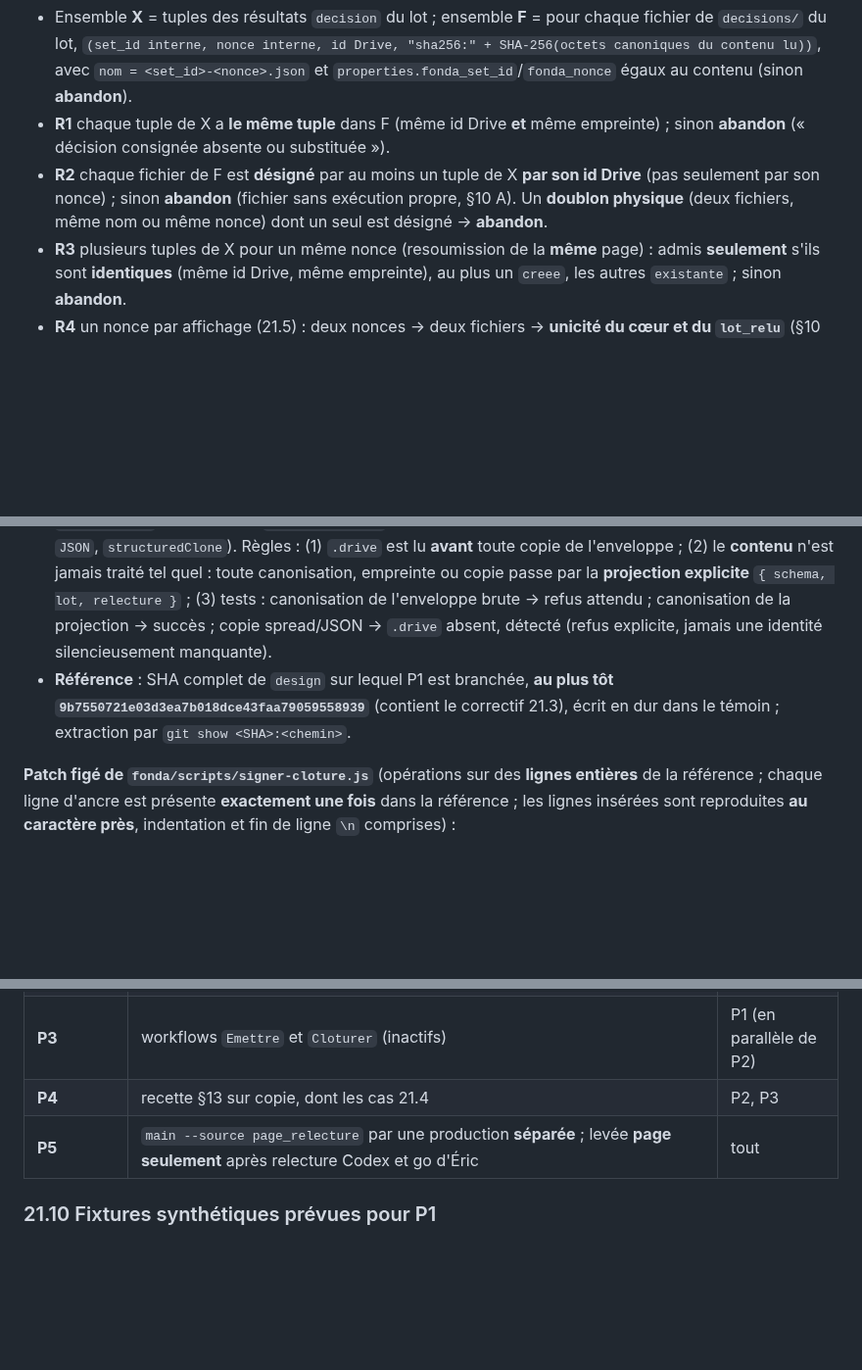
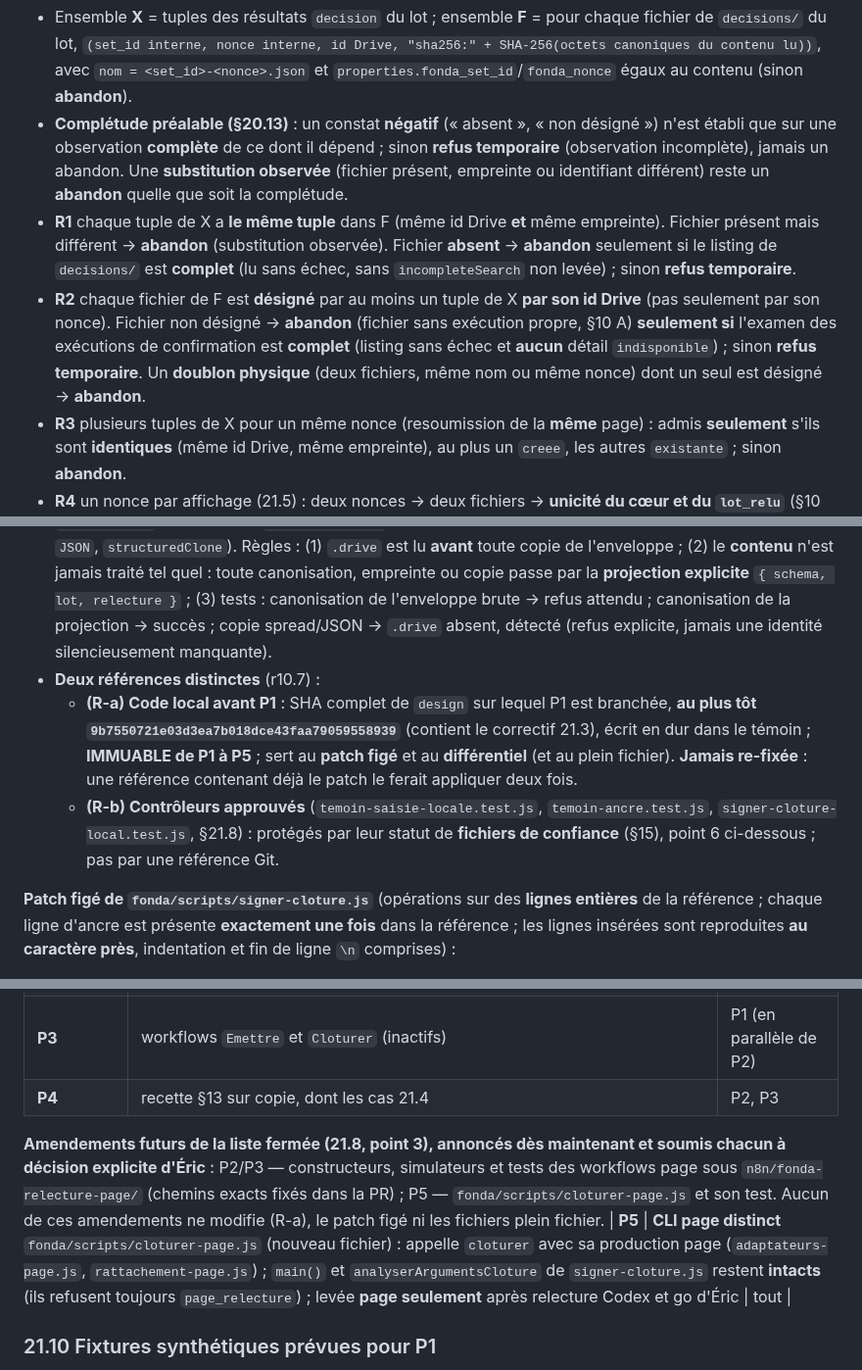
Before and after one commit to ericduchateau/box, a Markdown page: docs/CDC-fonda-relecture.md, 3 parts joined by grey strips. Shown at 98% size. Rendered like a GitHub page; blank space fills up the shorter version.

```diff
--- a/docs/CDC-fonda-relecture.md
+++ b/docs/CDC-fonda-relecture.md
@@ -495,8 +497,9 @@ Le nœud d'entrée **ne fait que copier** les champs nommés, s'ils sont des cha
 
 **Rapprochement exécutions ↔ fichiers de décision — symétrique sur le tuple (lot, nonce, id Drive, empreinte)** (finding 5) :
 - Ensemble **X** = tuples des résultats `decision` du lot ; ensemble **F** = pour chaque fichier de `decisions/` du lot, `(set_id interne, nonce interne, id Drive, "sha256:" + SHA-256(octets canoniques du contenu lu))`, avec `nom = <set_id>-<nonce>.json` et `properties.fonda_set_id`/`fonda_nonce` égaux au contenu (sinon **abandon**).
-- **R1** chaque tuple de X a **le même tuple** dans F (même id Drive **et** même empreinte) ; sinon **abandon** (« décision consignée absente ou substituée »).
-- **R2** chaque fichier de F est **désigné** par au moins un tuple de X **par son id Drive** (pas seulement par son nonce) ; sinon **abandon** (fichier sans exécution propre, §10 A). Un **doublon physique** (deux fichiers, même nom ou même nonce) dont un seul est désigné → **abandon**.
+- **Complétude préalable (§20.13)** : un constat **négatif** (« absent », « non désigné ») n'est établi que sur une observation **complète** de ce dont il dépend ; sinon **refus temporaire** (observation incomplète), jamais un abandon. Une **substitution observée** (fichier présent, empreinte ou identifiant différent) reste un **abandon** quelle que soit la complétude.
+- **R1** chaque tuple de X a **le même tuple** dans F (même id Drive **et** même empreinte). Fichier présent mais différent → **abandon** (substitution observée). Fichier **absent** → **abandon** seulement si le listing de `decisions/` est **complet** (lu sans échec, sans `incompleteSearch` non levée) ; sinon **refus temporaire**.
+- **R2** chaque fichier de F est **désigné** par au moins un tuple de X **par son id Drive** (pas seulement par son nonce). Fichier non désigné → **abandon** (fichier sans exécution propre, §10 A) **seulement si** l'examen des exécutions de confirmation est **complet** (listing sans échec et **aucun** détail `indisponible`) ; sinon **refus temporaire**. Un **doublon physique** (deux fichiers, même nom ou même nonce) dont un seul est désigné → **abandon**.
 - **R3** plusieurs tuples de X pour un même nonce (resoumission de la **même** page) : admis **seulement** s'ils sont **identiques** (même id Drive, même empreinte), au plus un `creee`, les autres `existante` ; sinon **abandon**.
 - **R4** un nonce par affichage (21.5) : deux nonces → deux fichiers → **unicité du cœur et du `lot_relu`** (§10 A, §20.5) tranche.
 - **R5** `conflit` ou `erreur` du lot (quel que soit le statut) → **abandon**.
@@ -547,7 +550,9 @@ En parcours page, les octets du fichier `recapitulatif-<set_id>-<code>.txt` (§3
 
 - **Principe** : plus aucun masquage ni analyse de zones. Le code page **nouveau** vit dans de **nouveaux fichiers** — `fonda/scripts/rattachement-page.js` (`evaluerPage` complète : résultat discriminé, E1–E12, R1–R6, fusion, E12 ↔ candidat lu ; `verifierTxt` 21.7 ; contrôle d'empreinte du rejet 21.1) et `fonda/scripts/adaptateurs-page.js` (`preLireDetails` 21.3 ; `lireCandidat`, `listerDecisions`). `signer-cloture.js` ne reçoit **que** le **patch figé** ci-dessous, au texte exact ; `adaptateurs-production.js` reste **identique à l'octet** ; les `module.exports` de `signer-cloture.js` sont **inchangés** (`evaluerPage` reste exportée, son corps délègue).
 - **`lireCandidat`** (`adaptateurs-page.js`) renvoie l'**enveloppe** `candidat-fonda/v1` elle-même (vue `candidatEnv.v.relecture` / `.lot` lue par le code commun, `signer-cloture.js` l. 602–608 et 682–684 à `9b75507`), avec l'identité Drive `{ id, nom, modifie_le }` posée en propriété **non énumérable** `drive` (`Object.defineProperty`). **Limites, écrites** : `drive` est ignoré par `JSON.stringify`, mais **refusé** par `canonique.js` (qui énumère `Reflect.ownKeys` : « champ inconnu ») et **perdu** par toute copie (spread, `JSON`, `structuredClone`). Règles : (1) `.drive` est lu **avant** toute copie de l'enveloppe ; (2) le **contenu** n'est jamais traité tel quel : toute canonisation, empreinte ou copie passe par la **projection explicite** `{ schema, lot, relecture }` ; (3) tests : canonisation de l'enveloppe brute → refus attendu ; canonisation de la projection → succès ; copie spread/JSON → `.drive` absent, détecté (refus explicite, jamais une identité silencieusement manquante).
-- **Référence** : SHA complet de `design` sur lequel P1 est branchée, **au plus tôt `9b7550721e03d3ea7b018dce43faa79059558939`** (contient le correctif 21.3), écrit en dur dans le témoin ; extraction par `git show <SHA>:<chemin>`.
+- **Deux références distinctes** (r10.7) :
+  - **(R-a) Code local avant P1** : SHA complet de `design` sur lequel P1 est branchée, **au plus tôt `9b7550721e03d3ea7b018dce43faa79059558939`** (contient le correctif 21.3), écrit en dur dans le témoin ; **IMMUABLE de P1 à P5** ; sert au **patch figé** et au **différentiel** (et au plein fichier). **Jamais re-fixée** : une référence contenant déjà le patch le ferait appliquer deux fois.
+  - **(R-b) Contrôleurs approuvés** (`temoin-saisie-locale.test.js`, `temoin-ancre.test.js`, `signer-cloture-local.test.js`, §21.8) : protégés par leur statut de **fichiers de confiance** (§15), point 6 ci-dessous ; pas par une référence Git.
 
 **Patch figé de `fonda/scripts/signer-cloture.js`** (opérations sur des **lignes entières** de la référence ; chaque ligne d'ancre est présente **exactement une fois** dans la référence ; les lignes insérées sont reproduites **au caractère près**, indentation et fin de ligne `\n` comprises) :
 
@@ -619,7 +626,9 @@ En parcours page, les octets du fichier `recapitulatif-<set_id>-<code>.txt` (§3
 | **P2** | workflows `Page` et `Confirmer` (inactifs, construits depuis le dépôt, harnais d'octet-identité, simulateur), page carte par carte, C1–C7, nonce, 409, `hash_formulaire` | P1 |
 | **P3** | workflows `Emettre` et `Cloturer` (inactifs) | P1 (en parallèle de P2) |
 | **P4** | recette §13 sur copie, dont les cas 21.4 | P2, P3 |
-| **P5** | `main --source page_relecture` par une production **séparée** ; levée **page seulement** après relecture Codex et go d'Éric | tout |
+
+**Amendements futurs de la liste fermée (21.8, point 3), annoncés dès maintenant et soumis chacun à décision explicite d'Éric** : P2/P3 — constructeurs, simulateurs et tests des workflows page sous `n8n/fonda-relecture-page/` (chemins exacts fixés dans la PR) ; P5 — `fonda/scripts/cloturer-page.js` et son test. Aucun de ces amendements ne modifie (R-a), le patch figé ni les fichiers plein fichier.
+| **P5** | **CLI page distinct** `fonda/scripts/cloturer-page.js` (nouveau fichier) : appelle `cloturer` avec sa production page (`adaptateurs-page.js`, `rattachement-page.js`) ; `main()` et `analyserArgumentsCloture` de `signer-cloture.js` restent **intacts** (ils refusent toujours `page_relecture`) ; levée **page seulement** après relecture Codex et go d'Éric | tout |
 
 ### 21.10 Fixtures synthétiques prévues pour P1
 
```
Also changed, not shown: other parts of docs/CDC-fonda-relecture.md (+22 -17 lines).
